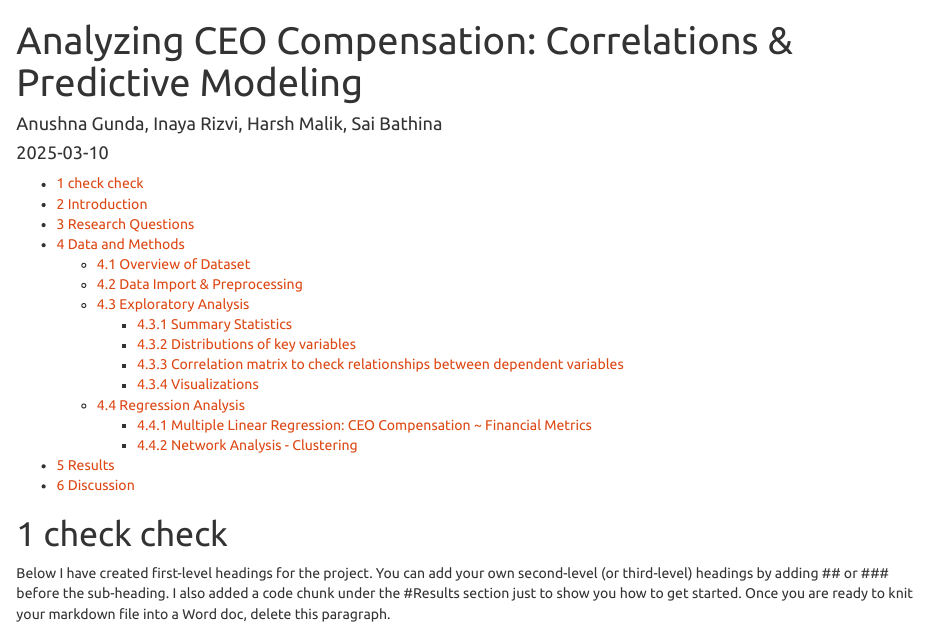
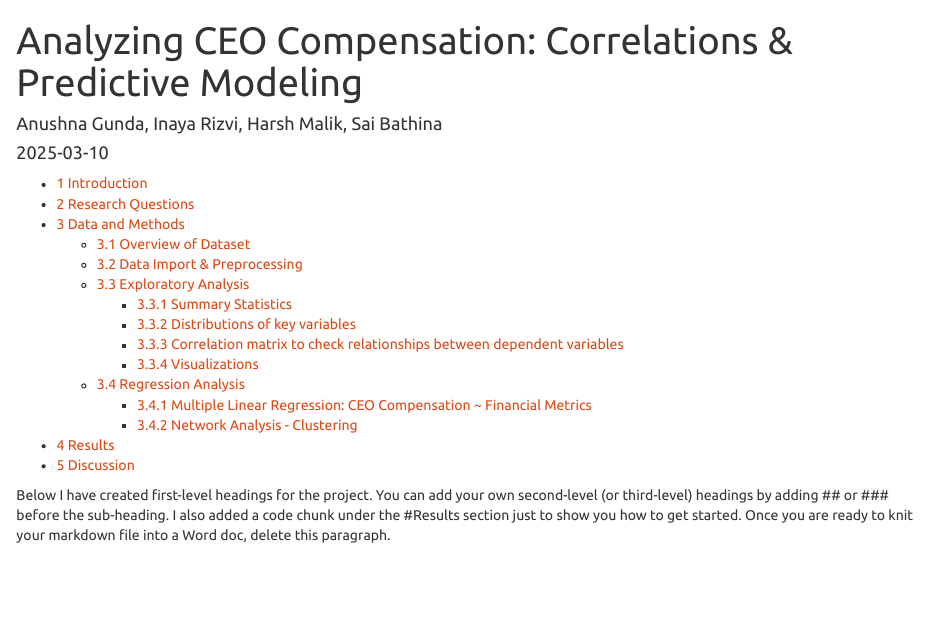
Before and after one commit to inaya-r/CEO-Compensation-Company-Performance-Analysis, an R Markdown document (ceo_comp_analysis.Rmd): the page in a window 1100 px wide, from its top. Rendered offline with R 4.5, knitr and Pandoc, with nearby package versions.

Commit message:
deleting check message, at this point dataset datatypes are accurate, also deleted extraneous X and X.1 columns

```diff
--- a/ceo_comp_analysis.Rmd
+++ b/ceo_comp_analysis.Rmd
@@ -14,7 +14,6 @@ output:
     theme: united
     code_folding: none
 ---
-# check check
 
 Below I have created first-level headings for the project. You can add your own second-level (or third-level) headings by adding ## or ### before the sub-heading. I also added a code chunk under the #Results section just to show you how to get started. Once you are ready to knit your markdown file into a Word doc, delete this paragraph.
 
```
